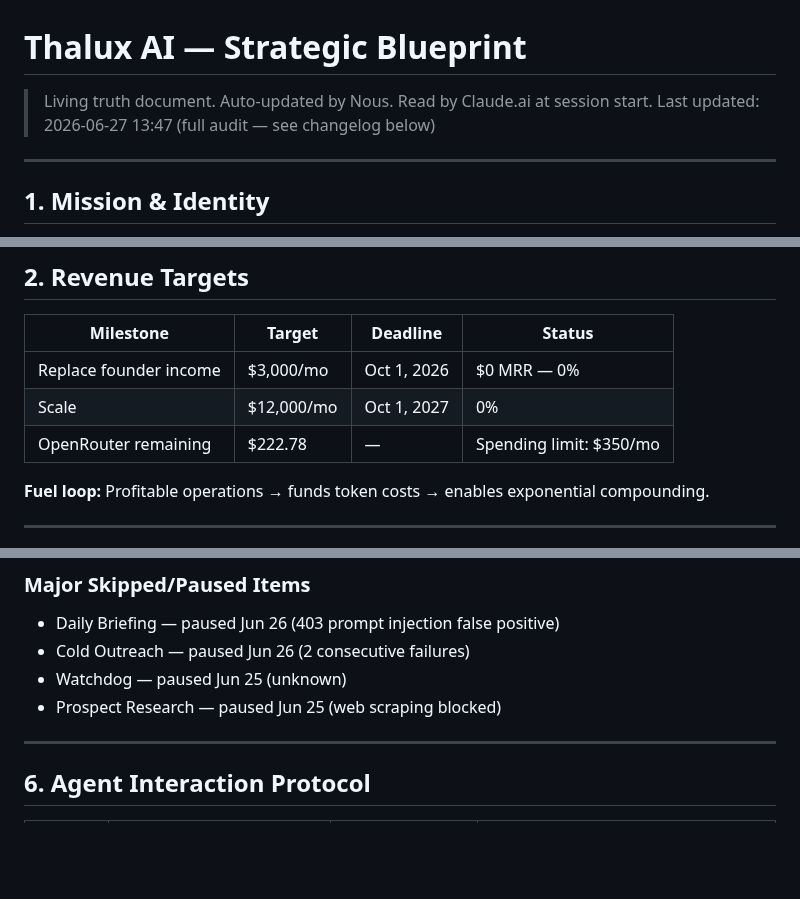
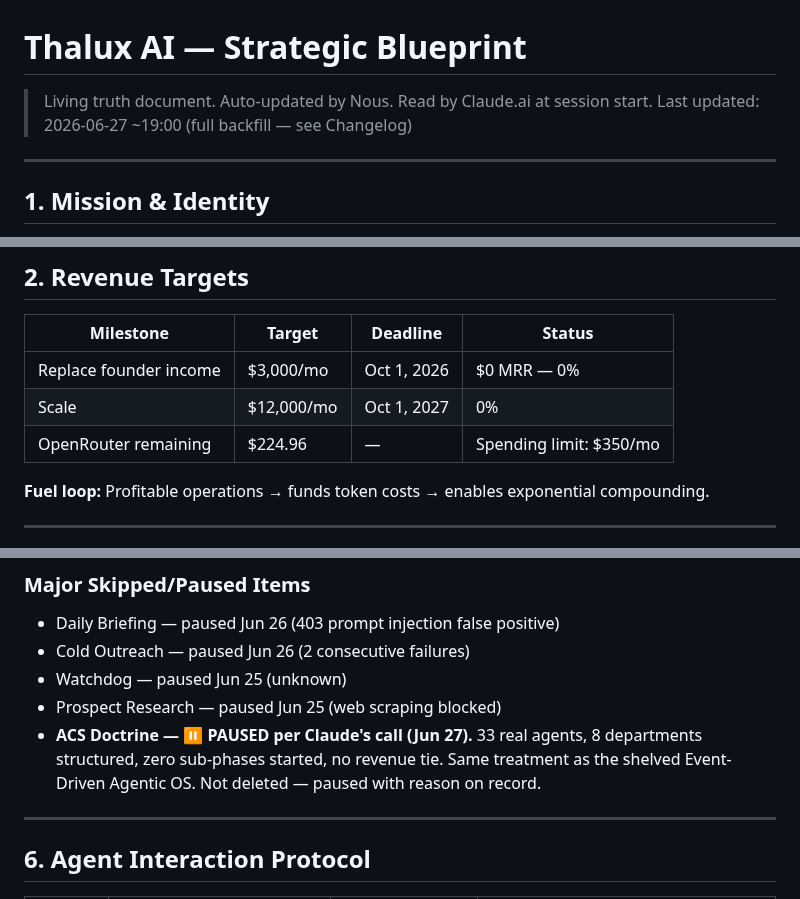
Before and after one commit to robertweatherb1/thalux-site, a Markdown page: public/strategic-blueprint.md, 3 parts joined by grey strips. Drawn GitHub-style; blank space fills up the shorter version.

```diff
--- a/public/strategic-blueprint.md
+++ b/public/strategic-blueprint.md
@@ -1,6 +1,6 @@
 # Thalux AI — Strategic Blueprint
 > Living truth document. Auto-updated by Nous. Read by Claude.ai at session start.
-> Last updated: 2026-06-27 13:47 (full audit — see changelog below)
+> Last updated: 2026-06-27 ~19:00 (full backfill — see Changelog)
 
 ---
 
@@ -19,7 +19,7 @@ Boring is fine. Profitable is mandatory.
 |-----------|--------|----------|--------|
 | Replace founder income | $3,000/mo | Oct 1, 2026 | $0 MRR — 0% |
 | Scale | $12,000/mo | Oct 1, 2027 | 0% |
-| OpenRouter remaining | $222.78 | — | Spending limit: $350/mo |
+| OpenRouter remaining | $224.96 | — | Spending limit: $350/mo |
 
 **Fuel loop:** Profitable operations → funds token costs → enables exponential compounding.
 
@@ -101,6 +101,7 @@ Boring is fine. Profitable is mandatory.
 - Cold Outreach — paused Jun 26 (2 consecutive failures)
 - Watchdog — paused Jun 25 (unknown)
 - Prospect Research — paused Jun 25 (web scraping blocked)
+- **ACS Doctrine — ⏸ PAUSED per Claude's call (Jun 27).** 33 real agents, 8 departments structured, zero sub-phases started, no revenue tie. Same treatment as the shelved Event-Driven Agentic OS. Not deleted — paused with reason on record.
 
 ---
 
```
Also changed, not shown: other parts of public/strategic-blueprint.md (+45 -15 lines).
